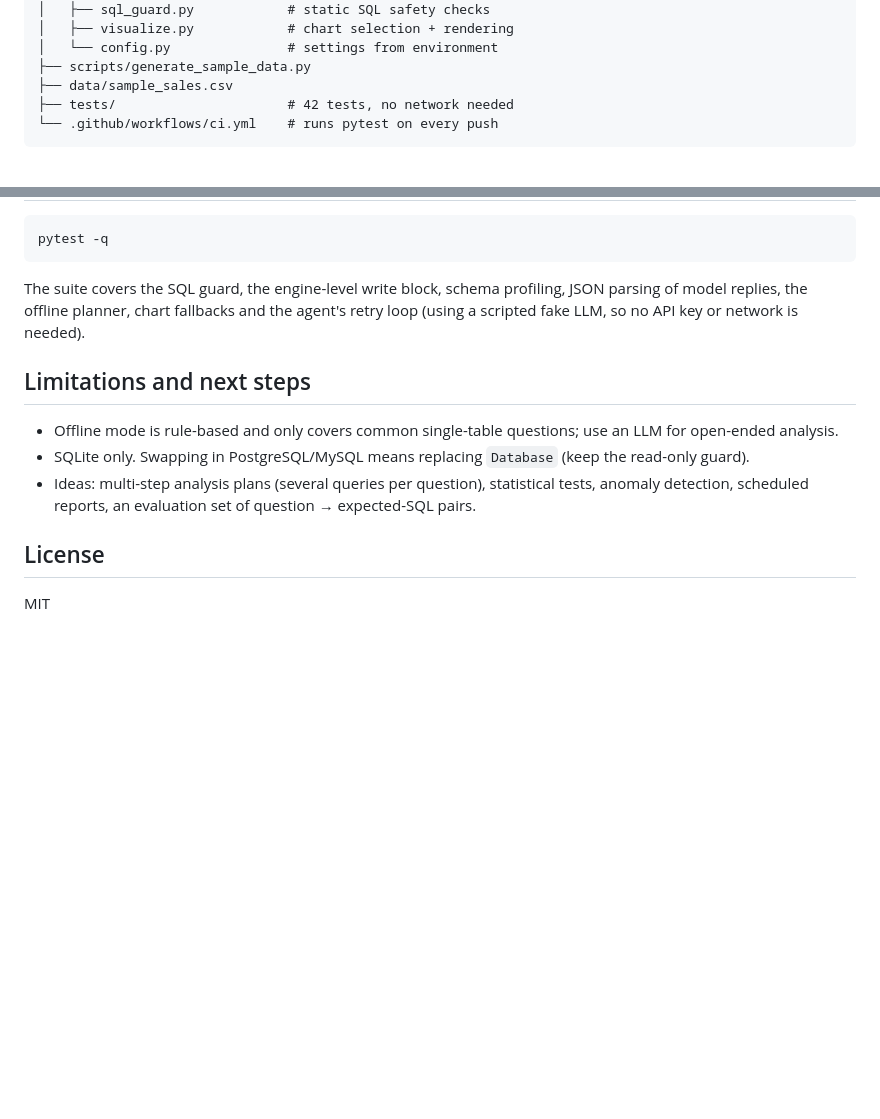
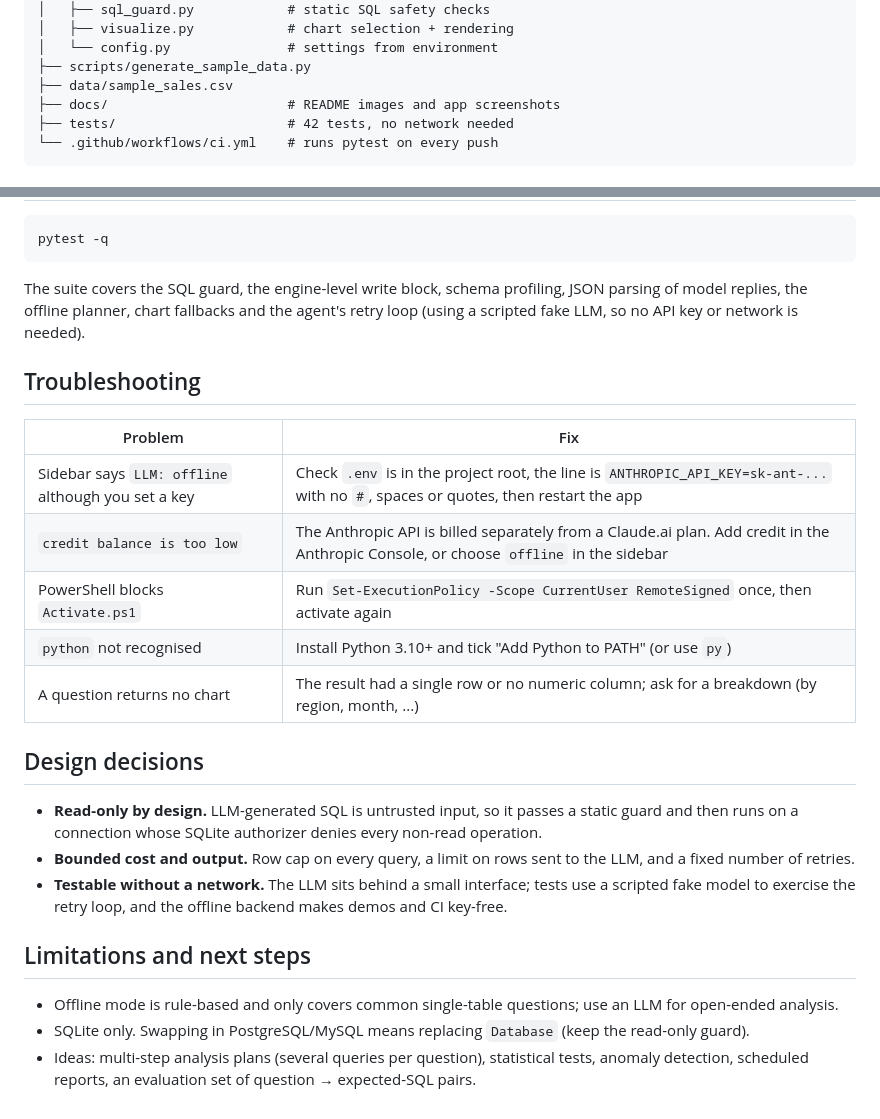
Before and after one commit to Fariha12t/autonomous-ai-data-analyst-agent, a Markdown page: README.md, 2 parts joined by grey strips. GitHub-like rendering; blank space fills up the shorter version.

````diff
--- a/README.md
+++ b/README.md
@@ -112,6 +128,7 @@ ai-data-analyst/
 │   └── config.py               # settings from environment
 ├── scripts/generate_sample_data.py
 ├── data/sample_sales.csv
+├── docs/                       # README images and app screenshots
 ├── tests/                      # 42 tests, no network needed
 └── .github/workflows/ci.yml    # runs pytest on every push
 ```
@@ -142,12 +159,24 @@ pytest -q
 
 The suite covers the SQL guard, the engine-level write block, schema profiling, JSON parsing of model replies, the offline planner, chart fallbacks and the agent's retry loop (using a scripted fake LLM, so no API key or network is needed).
 
+## Troubleshooting
+
+| Problem | Fix |
+|---|---|
+| Sidebar says `LLM: offline` although you set a key | Check `.env` is in the project root, the line is `ANTHROPIC_API_KEY=sk-ant-...` with no `#`, spaces or quotes, then restart the app |
+| `credit balance is too low` | The Anthropic API is billed separately from a Claude.ai plan. Add credit in the Anthropic Console, or choose `offline` in the sidebar |
+| PowerShell blocks `Activate.ps1` | Run `Set-ExecutionPolicy -Scope CurrentUser RemoteSigned` once, then activate again |
+| `python` not recognised | Install Python 3.10+ and tick "Add Python to PATH" (or use `py`) |
+| A question returns no chart | The result had a single row or no numeric column; ask for a breakdown (by region, month, ...) |
+
+## Design decisions
+
+- **Read-only by design.** LLM-generated SQL is untrusted input, so it passes a static guard and then runs on a connection whose SQLite authorizer denies every non-read operation.
+- **Bounded cost and output.** Row cap on every query, a limit on rows sent to the LLM, and a fixed number of retries.
+- **Testable without a network.** The LLM sits behind a small interface; tests use a scripted fake model to exercise the retry loop, and the offline backend makes demos and CI key-free.
+
 ## Limitations and next steps
 
 - Offline mode is rule-based and only covers common single-table questions; use an LLM for open-ended analysis.
 - SQLite only. Swapping in PostgreSQL/MySQL means replacing `Database` (keep the read-only guard).
 - Ideas: multi-step analysis plans (several queries per question), statistical tests, anomaly detection, scheduled reports, an evaluation set of question → expected-SQL pairs.
-
-## License
-
-MIT
````
Also changed, not shown: other parts of README.md (+18 -2 lines), docs/screenshots/01-app-home.png (added), docs/screenshots/02-revenue-profit-by-region.png (added), docs/screenshots/03-monthly-revenue-trend.png (added), docs/screenshots/04-top-products-by-profit.png (added).
